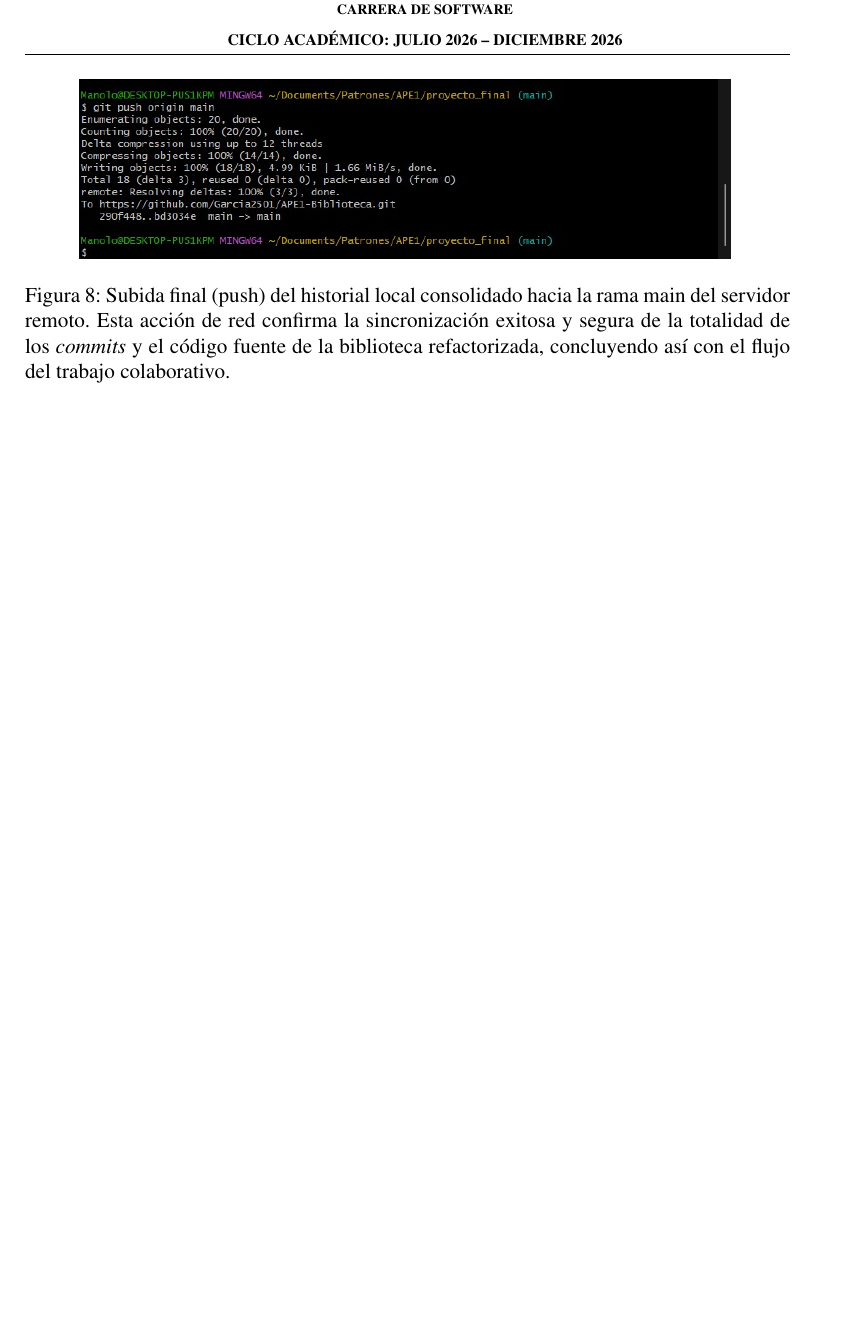
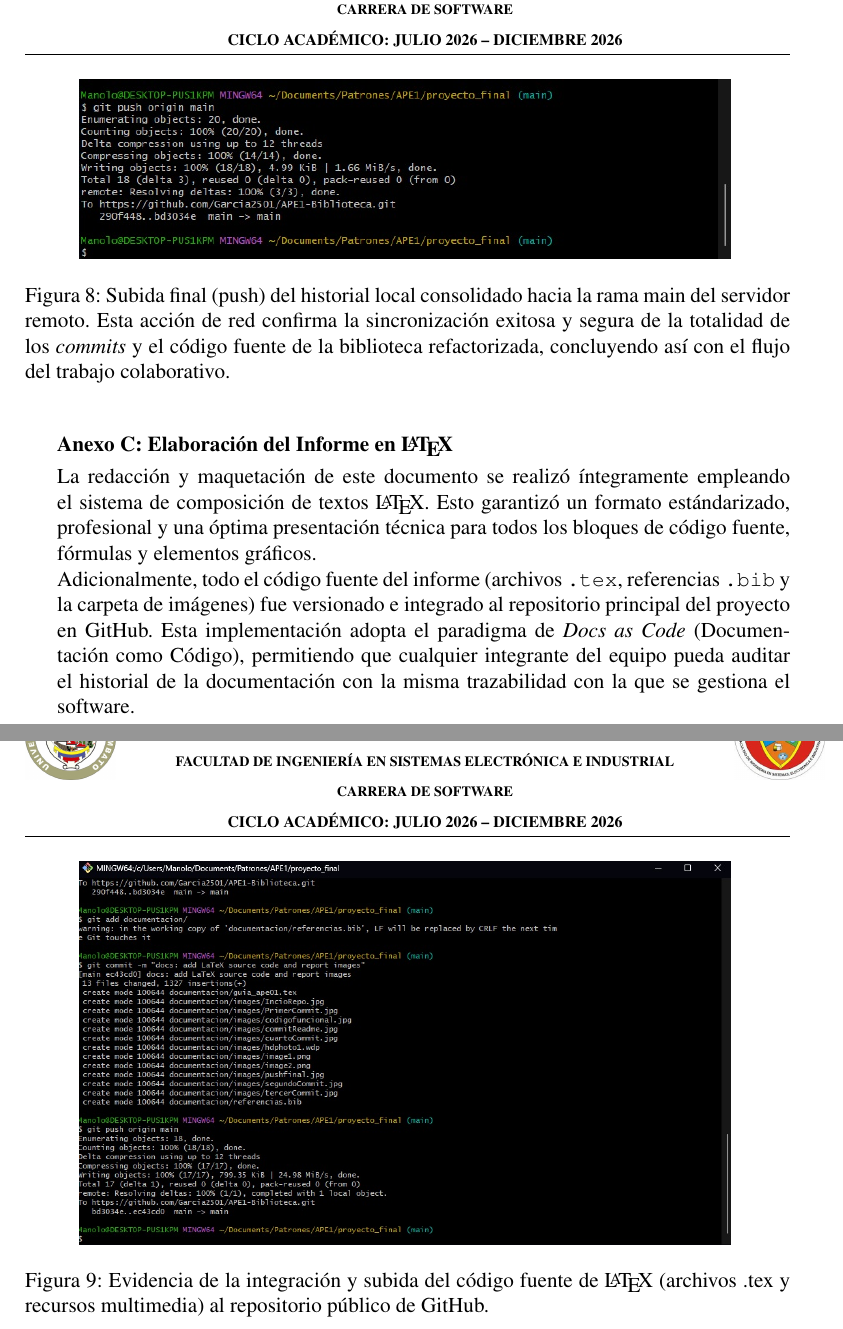
Before and after one commit to Garcia2501/APE1-Biblioteca, a LaTeX document (documentacion/guia_ape01.tex): part of page 20 of 20 before the commit and two parts of pages 20 and 21 of 21 after it, the two joined at a grey line, cut so that both start at the same text, the shorter picture padded with empty space. Compiled offline with pdfLaTeX.

Commit message:
docs: final updates to latex report formatting and appendix

```diff
--- a/documentacion/guia_ape01.tex
+++ b/documentacion/guia_ape01.tex
@@ -1300,6 +1300,20 @@ El c\'odigo fuente completo, incluyendo la nueva estructura modular y la documen
 \includegraphics[width=0.85\textwidth]{images/pushfinal.jpg}
 \caption{Subida final (push) del historial local consolidado hacia la rama main del servidor remoto. Esta acci\'on de red confirma la sincronizaci\'on exitosa y segura de la totalidad de los \textit{commits} y el c\'odigo fuente de la biblioteca refactorizada, concluyendo as\'i con el flujo del trabajo colaborativo.}
 \end{figure}
+
+\vspace{10pt}
+\textbf{Anexo C: Elaboraci\'on del Informe en \LaTeX{}}
+
+\vspace{4pt}
+La redacci\'on y maquetaci\'on de este documento se realiz\'o \'integramente empleando el sistema de composici\'on de textos \LaTeX{}. Esto garantiz\'o un formato est\'andarizado, profesional y una \'optima presentaci\'on t\'ecnica para todos los bloques de c\'odigo fuente, f\'ormulas y elementos gr\'aficos.
+
+Adicionalmente, todo el c\'odigo fuente del informe (archivos \texttt{.tex}, referencias \texttt{.bib} y la carpeta de im\'agenes) fue versionado e integrado al repositorio principal del proyecto en GitHub. Esta implementaci\'on adopta el paradigma de \textit{Docs as Code} (Documentaci\'on como C\'odigo), permitiendo que cualquier integrante del equipo pueda auditar el historial de la documentaci\'on con la misma trazabilidad con la que se gestiona el software.
+
+\begin{figure}[H]
+\centering
+\includegraphics[width=0.85\textwidth]{images/subidaLatex.jpg}
+\caption{Evidencia de la integraci\'on y subida del c\'odigo fuente de \LaTeX{} (archivos .tex y recursos multimedia) al repositorio p\'ublico de GitHub.}
+\end{figure}
 \end{adjustwidth}
 
 \end{document}
```
Also changed, not shown: documentacion/images/subidaLatex.jpg (added).
